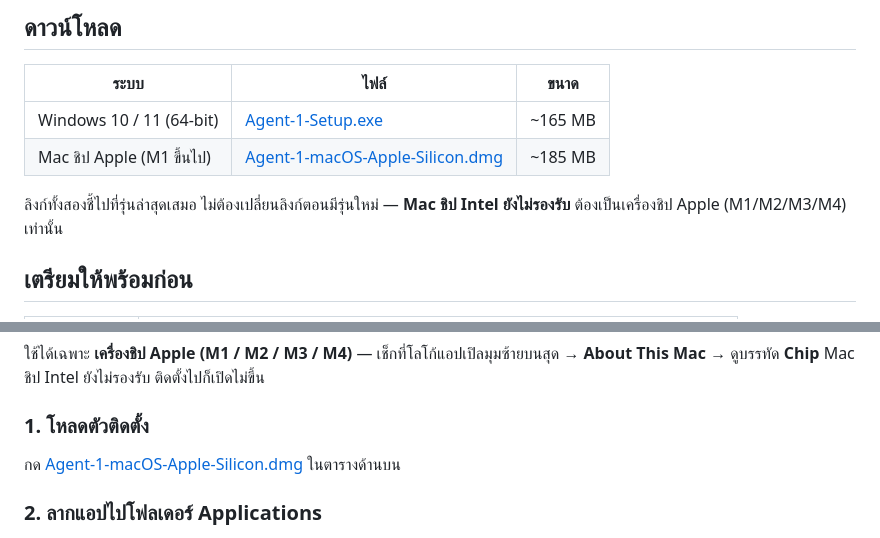
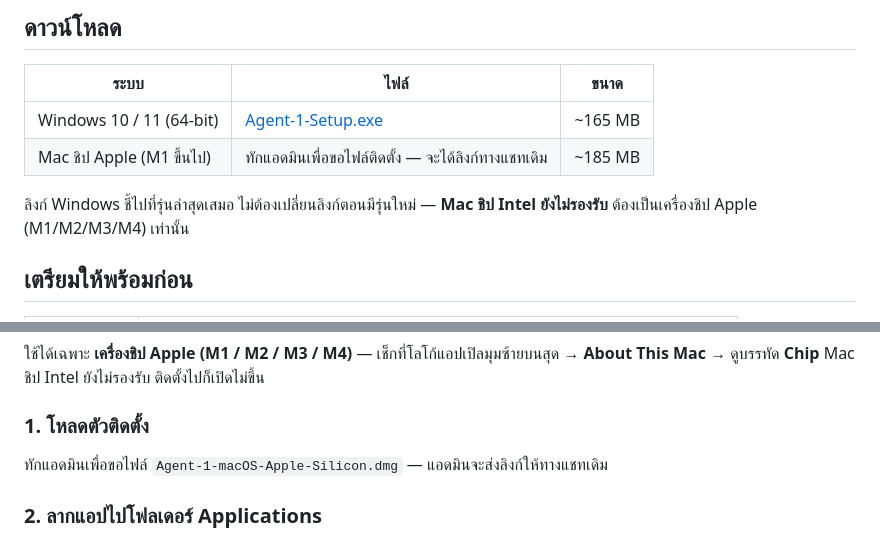
Before and after one commit to mister-1/agent-1-releases, a Markdown page: README.md, 2 parts joined by grey strips. Drawn GitHub-style.

Commit message:
docs: หน้า repo เป็นคู่มือติดตั้งครั้งแรกฉบับเต็ม

```diff
--- a/README.md
+++ b/README.md
@@ -11,9 +11,9 @@
 | ระบบ | ไฟล์ | ขนาด |
 |---|---|---|
 | Windows 10 / 11 (64-bit) | [Agent-1-Setup.exe](https://github.com/mister-1/agent-1-releases/releases/latest/download/Agent-1-Setup.exe) | ~165 MB |
-| Mac ชิป Apple (M1 ขึ้นไป) | [Agent-1-macOS-Apple-Silicon.dmg](https://github.com/mister-1/agent-1-releases/releases/latest/download/Agent-1-macOS-Apple-Silicon.dmg) | ~185 MB |
+| Mac ชิป Apple (M1 ขึ้นไป) | ทักแอดมินเพื่อขอไฟล์ติดตั้ง — จะได้ลิงก์ทางแชทเดิม | ~185 MB |
 
-ลิงก์ทั้งสองชี้ไปที่รุ่นล่าสุดเสมอ ไม่ต้องเปลี่ยนลิงก์ตอนมีรุ่นใหม่ — **Mac ชิป Intel ยังไม่รองรับ** ต้องเป็นเครื่องชิป Apple (M1/M2/M3/M4) เท่านั้น
+ลิงก์ Windows ชี้ไปที่รุ่นล่าสุดเสมอ ไม่ต้องเปลี่ยนลิงก์ตอนมีรุ่นใหม่ — **Mac ชิป Intel ยังไม่รองรับ** ต้องเป็นเครื่องชิป Apple (M1/M2/M3/M4) เท่านั้น
 
 ## เตรียมให้พร้อมก่อน
 
@@ -83,7 +83,7 @@
 Mac ชิป Intel ยังไม่รองรับ ติดตั้งไปก็เปิดไม่ขึ้น
 
 ### 1. โหลดตัวติดตั้ง
-กด [Agent-1-macOS-Apple-Silicon.dmg](https://github.com/mister-1/agent-1-releases/releases/latest/download/Agent-1-macOS-Apple-Silicon.dmg) ในตารางด้านบน
+ทักแอดมินเพื่อขอไฟล์ `Agent-1-macOS-Apple-Silicon.dmg` — แอดมินจะส่งลิงก์ให้ทางแชทเดิม
 
 ### 2. ลากแอปไปโฟลเดอร์ Applications
 ดับเบิลคลิกไฟล์ `.dmg` → หน้าต่างที่เปิดขึ้นมามีไอคอน Agent-1 กับทางลัดโฟลเดอร์ Applications อยู่คู่กัน ลากไปวางทับได้เลย
```
